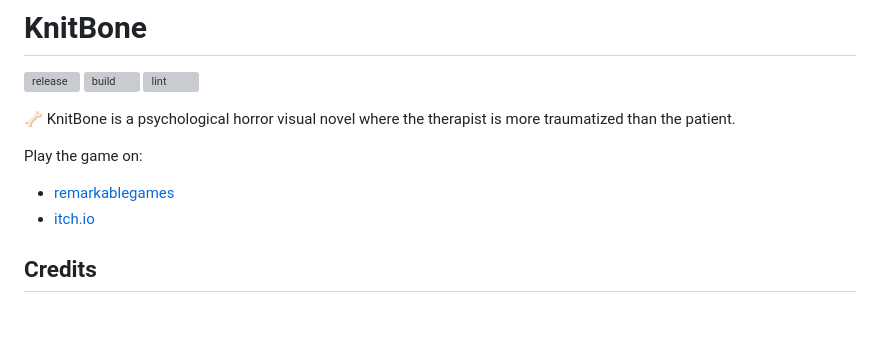
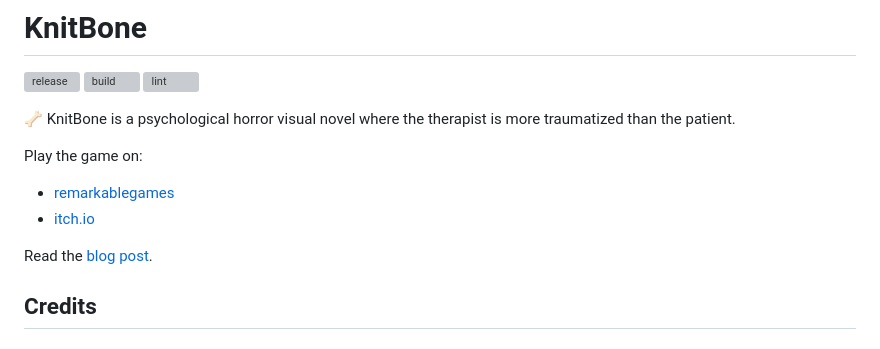
Before and after one commit to remarkablegames/knitbone, a Markdown page: README.md, the part around the change. Drawn GitHub-style; blank space fills up the shorter version; grey boxes are pictures that could not be loaded.

Commit message:
docs(readme): add blog post
https://remarkablegames.org/posts/knitbone/

```diff
--- a/README.md
+++ b/README.md
@@ -14,6 +14,8 @@ Play the game on:
 
 - [remarkablegames](https://remarkablegames.org/knitbone)
 - [itch.io](https://remarkablegames.itch.io/knitbone)
+
+Read the [blog post](https://remarkablegames.org/posts/knitbone/).
 
 ## Credits
 
```
